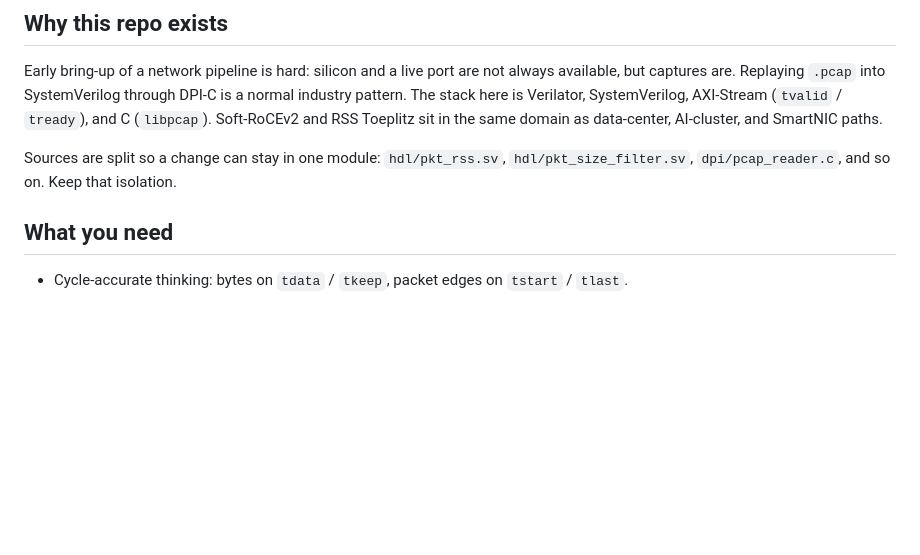
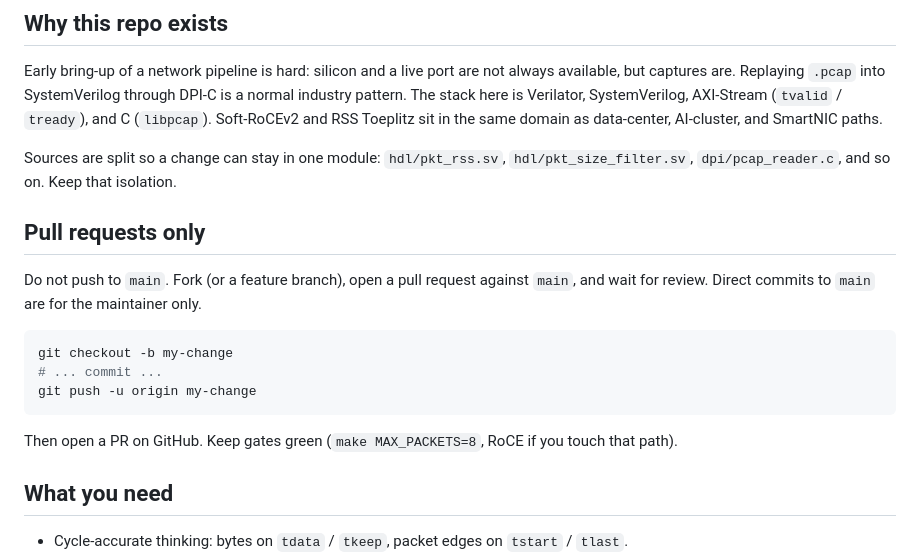
Before and after one commit to khademullah/Pcap2HDL, a Markdown page: CONTRIBUTING.md, the part around the change. GitHub-like rendering; blank space fills up the shorter version.

````diff
--- a/CONTRIBUTING.md
+++ b/CONTRIBUTING.md
@@ -7,6 +7,18 @@ This repository is aimed at digital design, verification, and network-hardware e
 Early bring-up of a network pipeline is hard: silicon and a live port are not always available, but captures are. Replaying `.pcap` into SystemVerilog through DPI-C is a normal industry pattern. The stack here is Verilator, SystemVerilog, AXI-Stream (`tvalid` / `tready`), and C (`libpcap`). Soft-RoCEv2 and RSS Toeplitz sit in the same domain as data-center, AI-cluster, and SmartNIC paths.
 
 Sources are split so a change can stay in one module: `hdl/pkt_rss.sv`, `hdl/pkt_size_filter.sv`, `dpi/pcap_reader.c`, and so on. Keep that isolation.
+
+## Pull requests only
+
+Do not push to `main`. Fork (or a feature branch), open a pull request against `main`, and wait for review. Direct commits to `main` are for the maintainer only.
+
+```bash
+git checkout -b my-change
+# ... commit ...
+git push -u origin my-change
+```
+
+Then open a PR on GitHub. Keep gates green (`make MAX_PACKETS=8`, RoCE if you touch that path).
 
 ## What you need
 
````
